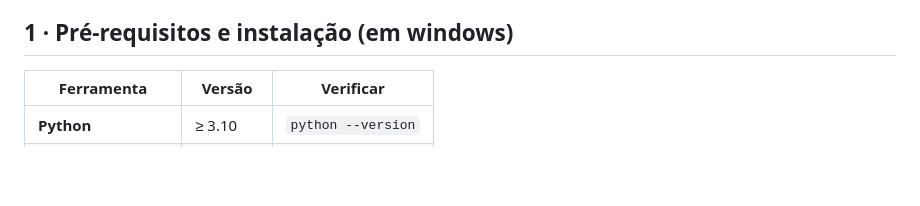
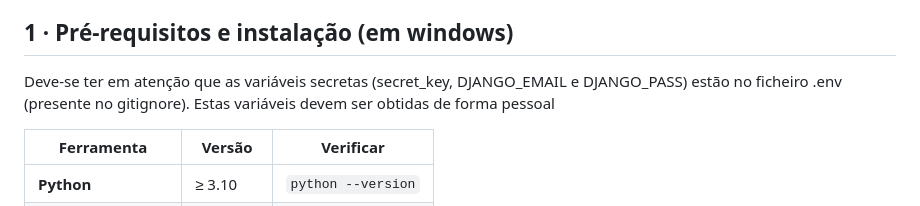
Before and after one commit to pedromgsantos/isacapdi, a Markdown page: README.md, the part around the change. Rendered like a GitHub page; blank space fills up the shorter version.

```diff
--- a/README.md
+++ b/README.md
@@ -23,6 +23,8 @@ O ISACA Student Group é uma organização liderada por estudantes, focada em pr
 - **Bootstrap**: Framework para os elementos do design.
 
 ## 1 · Pré-requisitos e instalação (em windows)
+
+Deve-se ter em atenção que as variáveis secretas (secret_key, DJANGO_EMAIL e DJANGO_PASS) estão no ficheiro .env (presente no gitignore). Estas variáveis devem ser obtidas de forma pessoal
 
 | Ferramenta | Versão | Verificar |
 |------------|--------|-----------|
```
